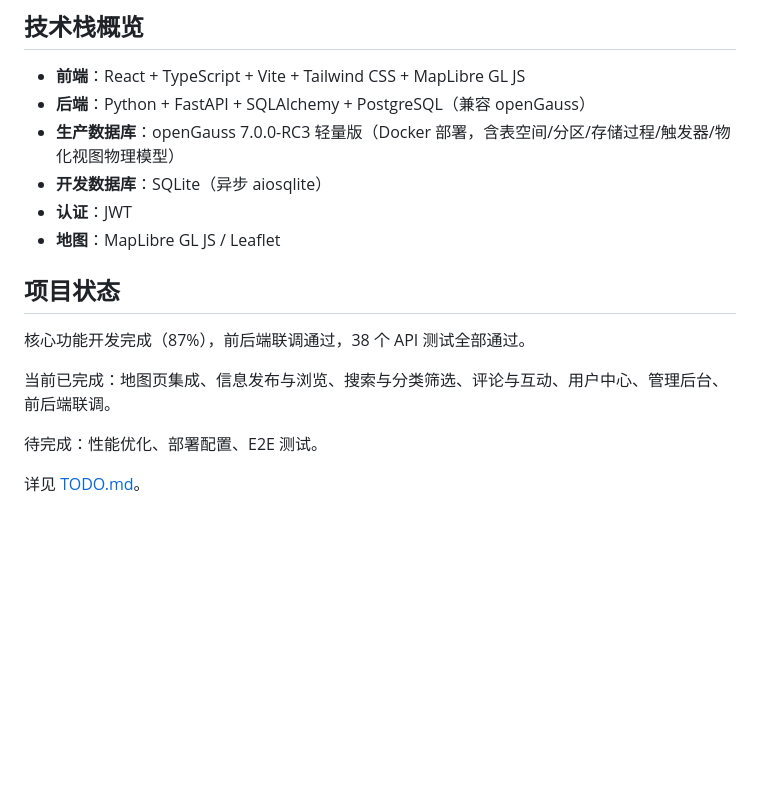
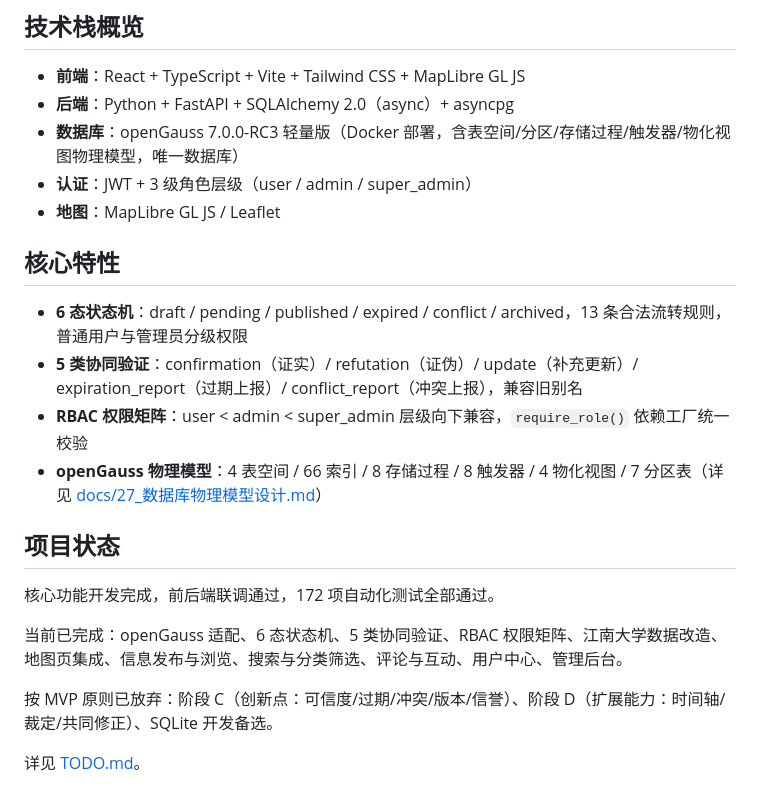
Before and after one commit to ChadBi/moment-campus-opengauss, a Markdown page: README.md, the part around one of its changes. GitHub-like rendering; blank space fills up the shorter version.

```diff
--- a/README.md
+++ b/README.md
@@ -211,18 +183,24 @@ pytest tests/ -v
 ## 技术栈概览
 
 - **前端**：React + TypeScript + Vite + Tailwind CSS + MapLibre GL JS
-- **后端**：Python + FastAPI + SQLAlchemy + PostgreSQL（兼容 openGauss）
-- **生产数据库**：openGauss 7.0.0-RC3 轻量版（Docker 部署，含表空间/分区/存储过程/触发器/物化视图物理模型）
-- **开发数据库**：SQLite（异步 aiosqlite）
-- **认证**：JWT
+- **后端**：Python + FastAPI + SQLAlchemy 2.0（async）+ asyncpg
+- **数据库**：openGauss 7.0.0-RC3 轻量版（Docker 部署，含表空间/分区/存储过程/触发器/物化视图物理模型，唯一数据库）
+- **认证**：JWT + 3 级角色层级（user / admin / super_admin）
 - **地图**：MapLibre GL JS / Leaflet
+
+## 核心特性
+
+- **6 态状态机**：draft / pending / published / expired / conflict / archived，13 条合法流转规则，普通用户与管理员分级权限
+- **5 类协同验证**：confirmation（证实）/ refutation（证伪）/ update（补充更新）/ expiration_report（过期上报）/ conflict_report（冲突上报），兼容旧别名
+- **RBAC 权限矩阵**：user < admin < super_admin 层级向下兼容，`require_role()` 依赖工厂统一校验
+- **openGauss 物理模型**：4 表空间 / 66 索引 / 8 存储过程 / 8 触发器 / 4 物化视图 / 7 分区表（详见 [docs/27_数据库物理模型设计.md](docs/27_数据库物理模型设计.md)）
 
 ## 项目状态
 
-核心功能开发完成（87%），前后端联调通过，38 个 API 测试全部通过。
+核心功能开发完成，前后端联调通过，172 项自动化测试全部通过。
 
-当前已完成：地图页集成、信息发布与浏览、搜索与分类筛选、评论与互动、用户中心、管理后台、前后端联调。
+当前已完成：openGauss 适配、6 态状态机、5 类协同验证、RBAC 权限矩阵、江南大学数据改造、地图页集成、信息发布与浏览、搜索与分类筛选、评论与互动、用户中心、管理后台。
 
-待完成：性能优化、部署配置、E2E 测试。
+按 MVP 原则已放弃：阶段 C（创新点：可信度/过期/冲突/版本/信誉）、阶段 D（扩展能力：时间轴/裁定/共同修正）、SQLite 开发备选。
 
 详见 [TODO.md](TODO.md)。
```
Also changed, not shown: other parts of README.md (+12 -40 lines), docs/18_项目现状说明.md (+2 -0 lines).
